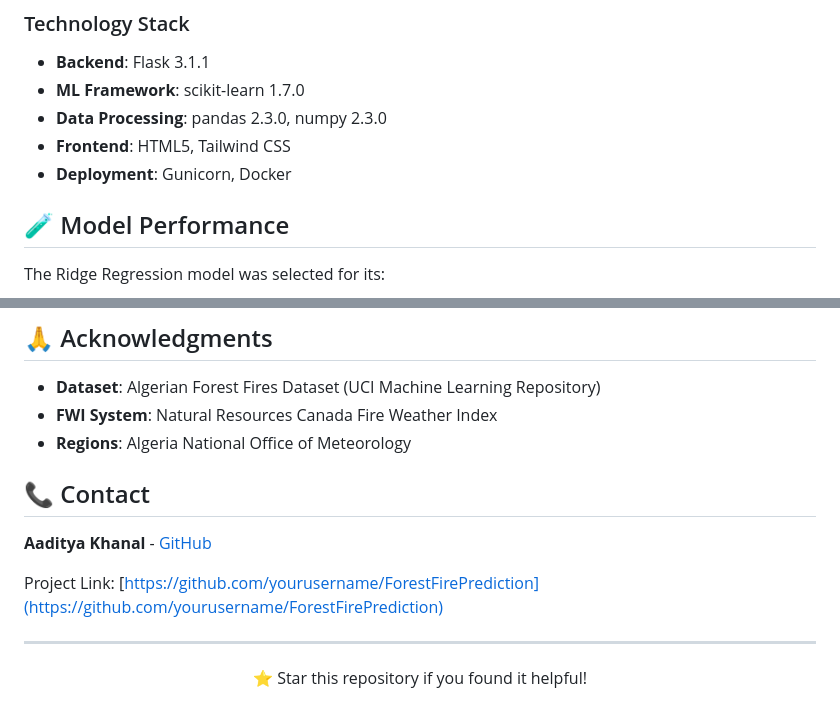
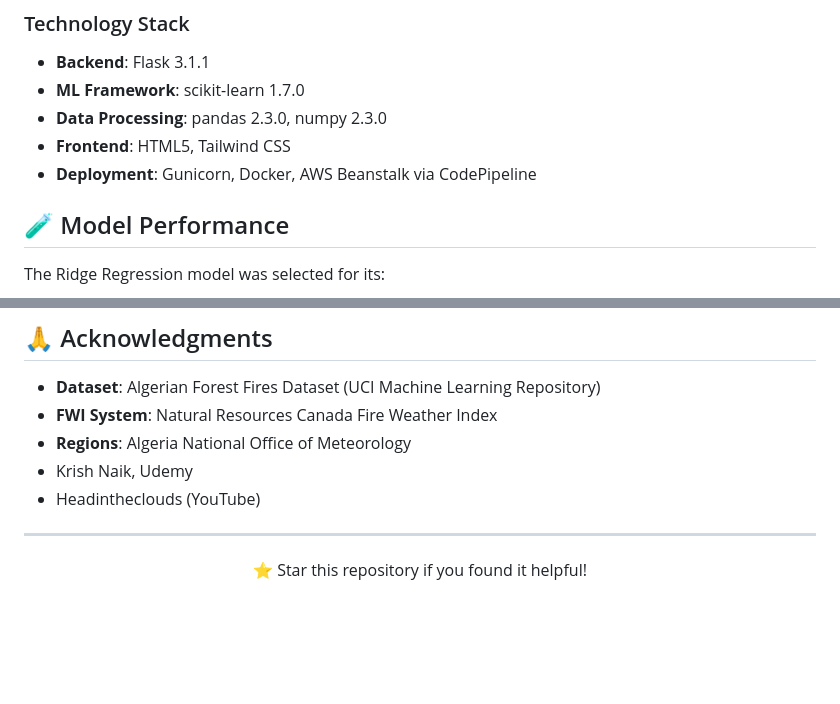
Before and after one commit to ak-pydev/ForestFirePrediction, a Markdown page: README.md, 2 parts joined by grey strips. Drawn GitHub-style; blank space fills up the shorter version.

Commit message:
corrections made to readme.md

```diff
--- a/README.md
+++ b/README.md
@@ -155,7 +155,8 @@ ForestFirePrediction/
 - **ML Framework**: scikit-learn 1.7.0
 - **Data Processing**: pandas 2.3.0, numpy 2.3.0
 - **Frontend**: HTML5, Tailwind CSS
-- **Deployment**: Gunicorn, Docker
+- **Deployment**: Gunicorn, Docker, AWS Beanstalk via CodePipeline
+
 
 ## 🧪 Model Performance
 
@@ -194,13 +195,8 @@ This project is licensed under the MIT License - see the [LICENSE](LICENSE) file
 - **Dataset**: Algerian Forest Fires Dataset (UCI Machine Learning Repository)
 - **FWI System**: Natural Resources Canada Fire Weather Index
 - **Regions**: Algeria National Office of Meteorology
-
-## 📞 Contact
-
-**Aaditya Khanal** - [GitHub](https://github.com/ak-codes-py)
-
-Project Link: [https://github.com/yourusername/ForestFirePrediction](https://github.com/yourusername/ForestFirePrediction)
-
+- Krish Naik, Udemy
+- Headintheclouds (YouTube)
 ---
 
 <div align="center">
```
